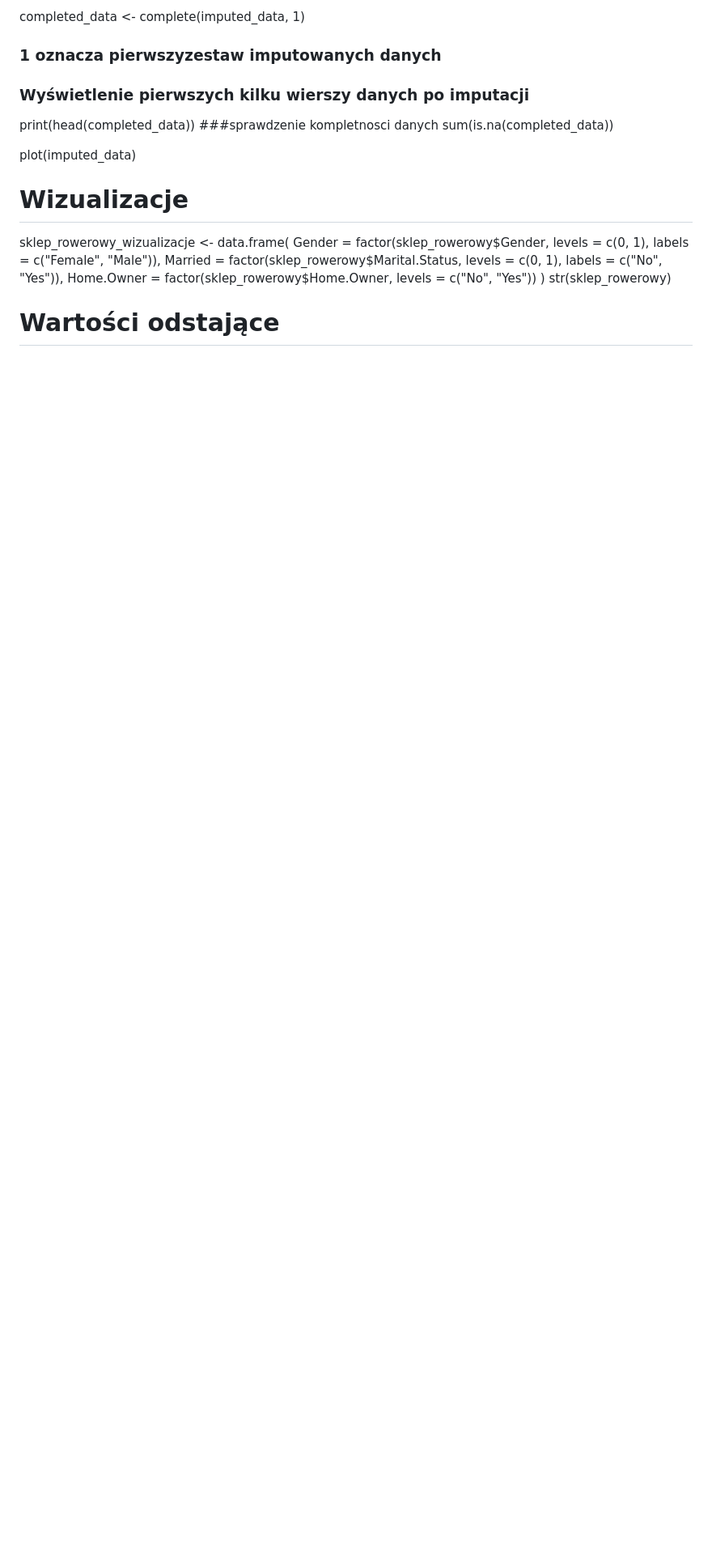
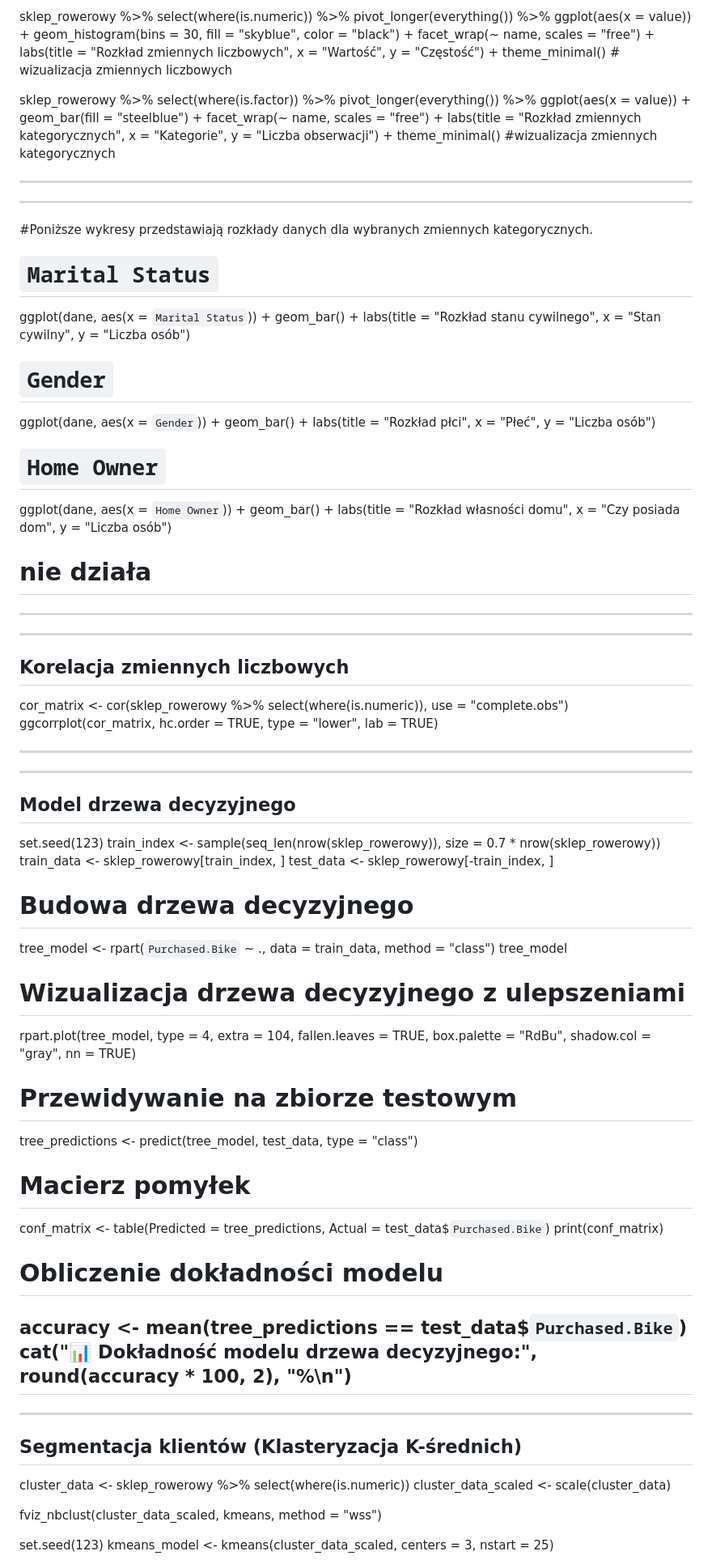
Before and after one commit to s202331/Piraci-z-Zatoki, a Markdown page: README.md, the part around one of its changes. Shown at 81% size. GitHub-like rendering; blank space fills up the shorter version.

```diff
--- a/README.md
+++ b/README.md
@@ -86,38 +90,88 @@ summary(imputed_data)
-completed_data <- complete(imputed_data, 1)
-### 1 oznacza pierwszyzestaw imputowanych danych
-
-### Wyświetlenie pierwszych kilku wierszy danych po imputacji
-
-print(head(completed_data))
-###sprawdzenie kompletnosci danych
-sum(is.na(completed_data))
-
-plot(imputed_data)
-# Wizualizacje
-sklep_rowerowy_wizualizacje <- data.frame(
-  Gender = factor(sklep_rowerowy$Gender, levels = c(0, 1), labels = c("Female", "Male")),
-  Married = factor(sklep_rowerowy$Marital.Status, levels = c(0, 1), labels = c("No", "Yes")),
-  Home.Owner = factor(sklep_rowerowy$Home.Owner, levels = c("No", "Yes"))
-)
-str(sklep_rowerowy)
-
-# Wartości odstające
+  sklep_rowerowy %>%
+  select(where(is.numeric)) %>%
+  pivot_longer(everything()) %>%
+  ggplot(aes(x = value)) +
+  geom_histogram(bins = 30, fill = "skyblue", color = "black") +
+  facet_wrap(~ name, scales = "free") +
+  labs(title = "Rozkład zmiennych liczbowych", x = "Wartość", y = "Częstość") +
+  theme_minimal()   # wizualizacja zmiennych liczbowych
 
 
 
 
+sklep_rowerowy %>%
+  select(where(is.factor)) %>%
+  pivot_longer(everything()) %>%
+  ggplot(aes(x = value)) +
+  geom_bar(fill = "steelblue") +
+  facet_wrap(~ name, scales = "free") +
+  labs(title = "Rozkład zmiennych kategorycznych", x = "Kategorie", y = "Liczba obserwacji") +
+  theme_minimal()  #wizualizacja zmiennych kategorycznych
 
 
+---
+
+---
+#Poniższe wykresy przedstawiają rozkłady danych dla wybranych zmiennych kategorycznych.
+
+# `Marital Status`
+ggplot(dane, aes(x = `Marital Status`)) +
+  geom_bar() +
+  labs(title = "Rozkład stanu cywilnego", x = "Stan cywilny", y = "Liczba osób")
+# `Gender`
+ggplot(dane, aes(x = `Gender`)) +
+  geom_bar() +
+  labs(title = "Rozkład płci", x = "Płeć", y = "Liczba osób")
+# `Home Owner`
+ggplot(dane, aes(x = `Home Owner`)) +
+  geom_bar() +
+  labs(title = "Rozkład własności domu", x = "Czy posiada dom", y = "Liczba osób")
+
+# nie działa
+---
 
 
+---
+## Korelacja zmiennych liczbowych
+cor_matrix <- cor(sklep_rowerowy %>% select(where(is.numeric)), use = "complete.obs")
+ggcorrplot(cor_matrix, hc.order = TRUE, type = "lower", lab = TRUE)
 
 
+---
 
+---
+## Model drzewa decyzyjnego
+set.seed(123)
+train_index <- sample(seq_len(nrow(sklep_rowerowy)), size = 0.7 * nrow(sklep_rowerowy))
+train_data <- sklep_rowerowy[train_index, ]
+test_data <- sklep_rowerowy[-train_index, ]
 
+# Budowa drzewa decyzyjnego
+tree_model <- rpart(`Purchased.Bike` ~ ., data = train_data, method = "class")
+tree_model
+# Wizualizacja drzewa decyzyjnego z ulepszeniami
+rpart.plot(tree_model, type = 4, extra = 104, fallen.leaves = TRUE,
+           box.palette = "RdBu", shadow.col = "gray", nn = TRUE)
 
+# Przewidywanie na zbiorze testowym
+tree_predictions <- predict(tree_model, test_data, type = "class")
 
+# Macierz pomyłek
+conf_matrix <- table(Predicted = tree_predictions, Actual = test_data$`Purchased.Bike`)
+print(conf_matrix)
 
+# Obliczenie dokładności modelu
+accuracy <- mean(tree_predictions == test_data$`Purchased.Bike`)
+cat("📊 Dokładność modelu drzewa decyzyjnego:", round(accuracy * 100, 2), "%\n")
+---
+---
+## Segmentacja klientów (Klasteryzacja K-średnich)
 
+cluster_data <- sklep_rowerowy %>% select(where(is.numeric))
+cluster_data_scaled <- scale(cluster_data)
 
+fviz_nbclust(cluster_data_scaled, kmeans, method = "wss")
 
+set.seed(123)
+kmeans_model <- kmeans(cluster_data_scaled, centers = 3, nstart = 25)
 
```
Also changed, not shown: other parts of README.md (+62 -260 lines).
